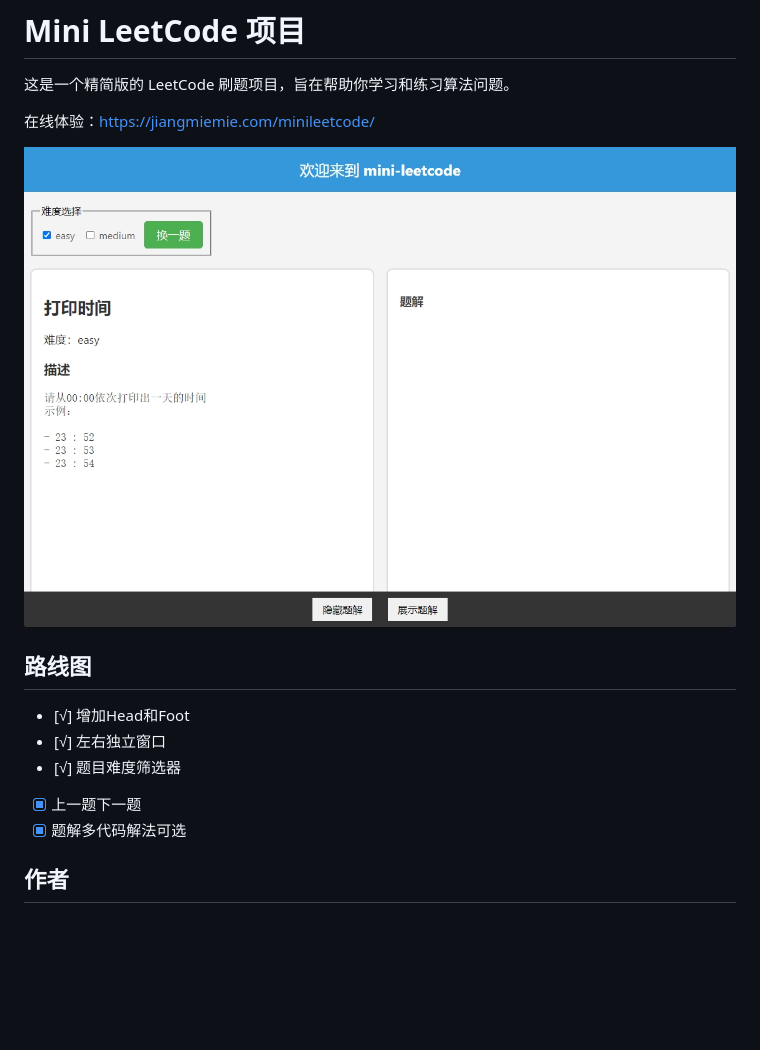
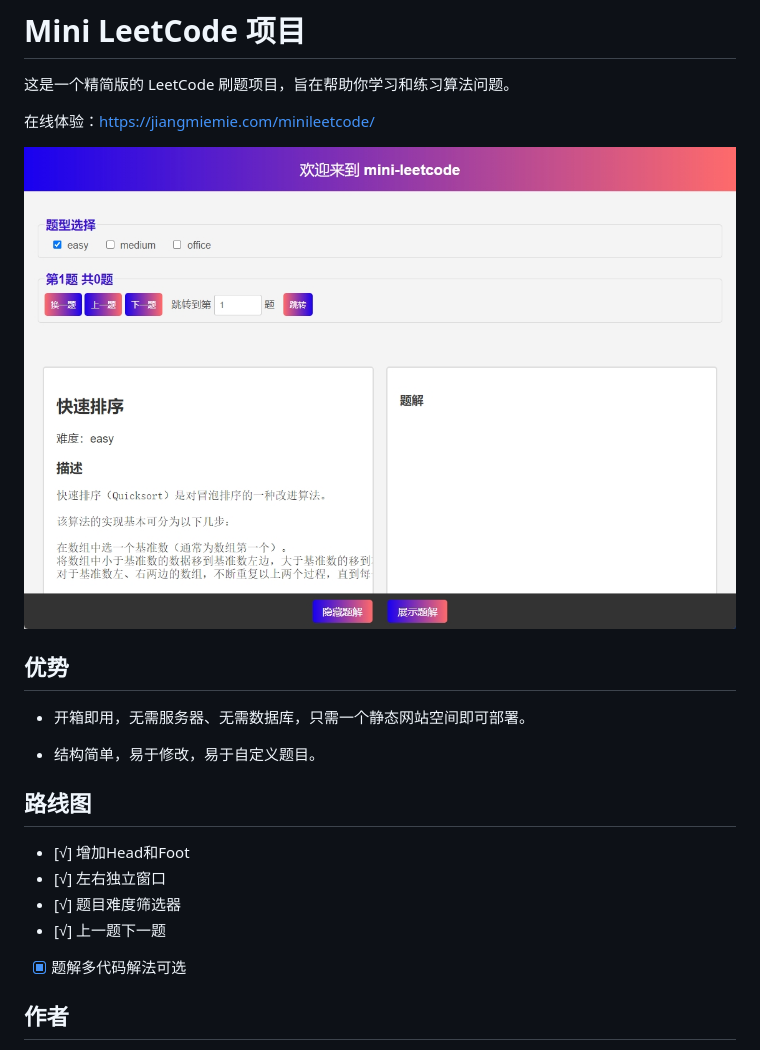
Before and after one commit to jiangyangcreate/minileetcode, a Markdown page: README.md, the part around the change. GitHub-like rendering; pictures changed too: showcase/showcase.png; blank space fills up the shorter version.

```diff
--- a/README.md
+++ b/README.md
@@ -6,12 +6,18 @@
 
 ![showcase](./showcase/showcase.png)
 
+## 优势
+
+- 开箱即用，无需服务器、无需数据库，只需一个静态网站空间即可部署。
+
+- 结构简单，易于修改，易于自定义题目。
+
 ## 路线图
 
 - [√] 增加Head和Foot
 - [√] 左右独立窗口
 - [√] 题目难度筛选器
-- [x] 上一题下一题
+- [√] 上一题下一题
 - [x] 题解多代码解法可选
 
 ## 作者
```
Also changed, not shown: 3 other files.
